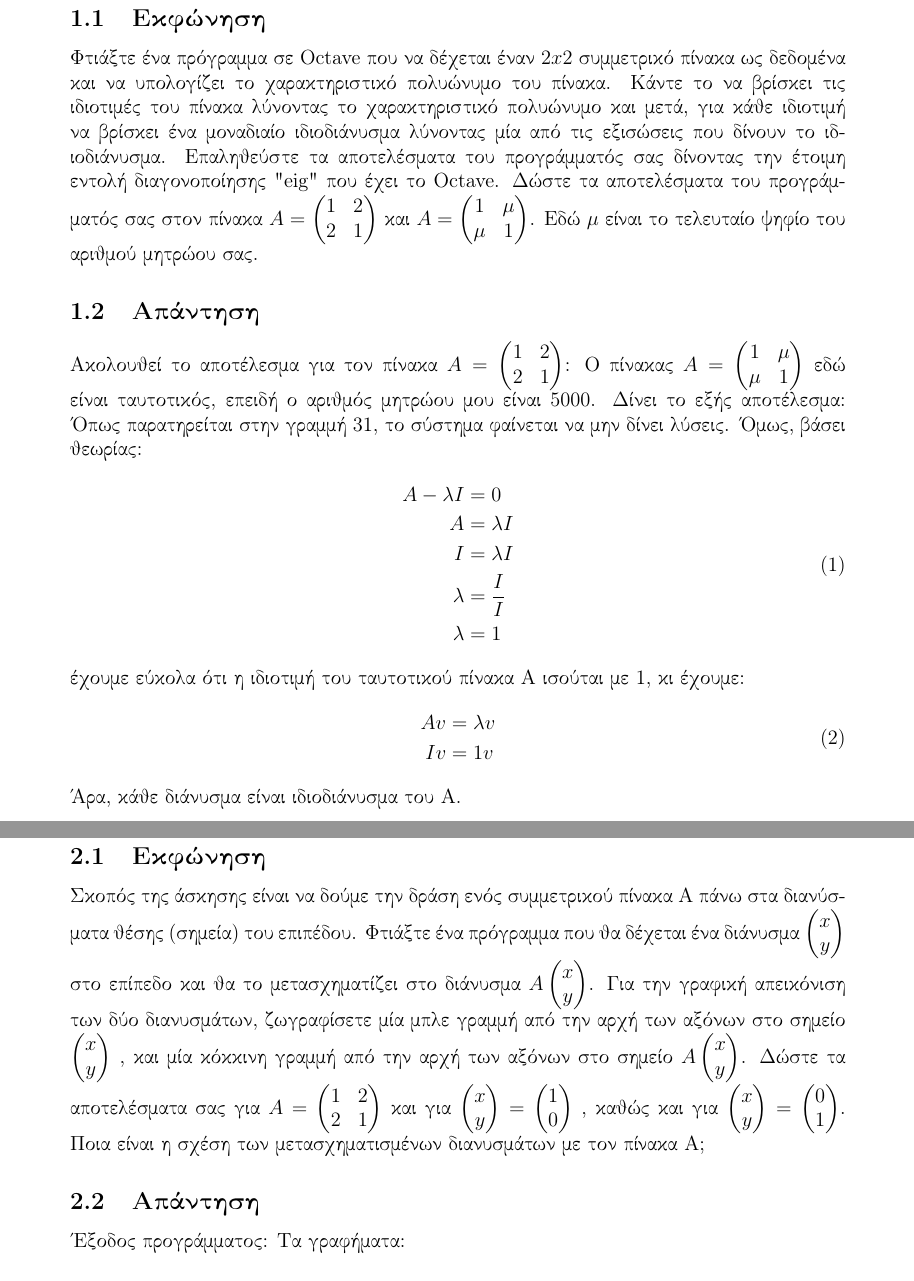
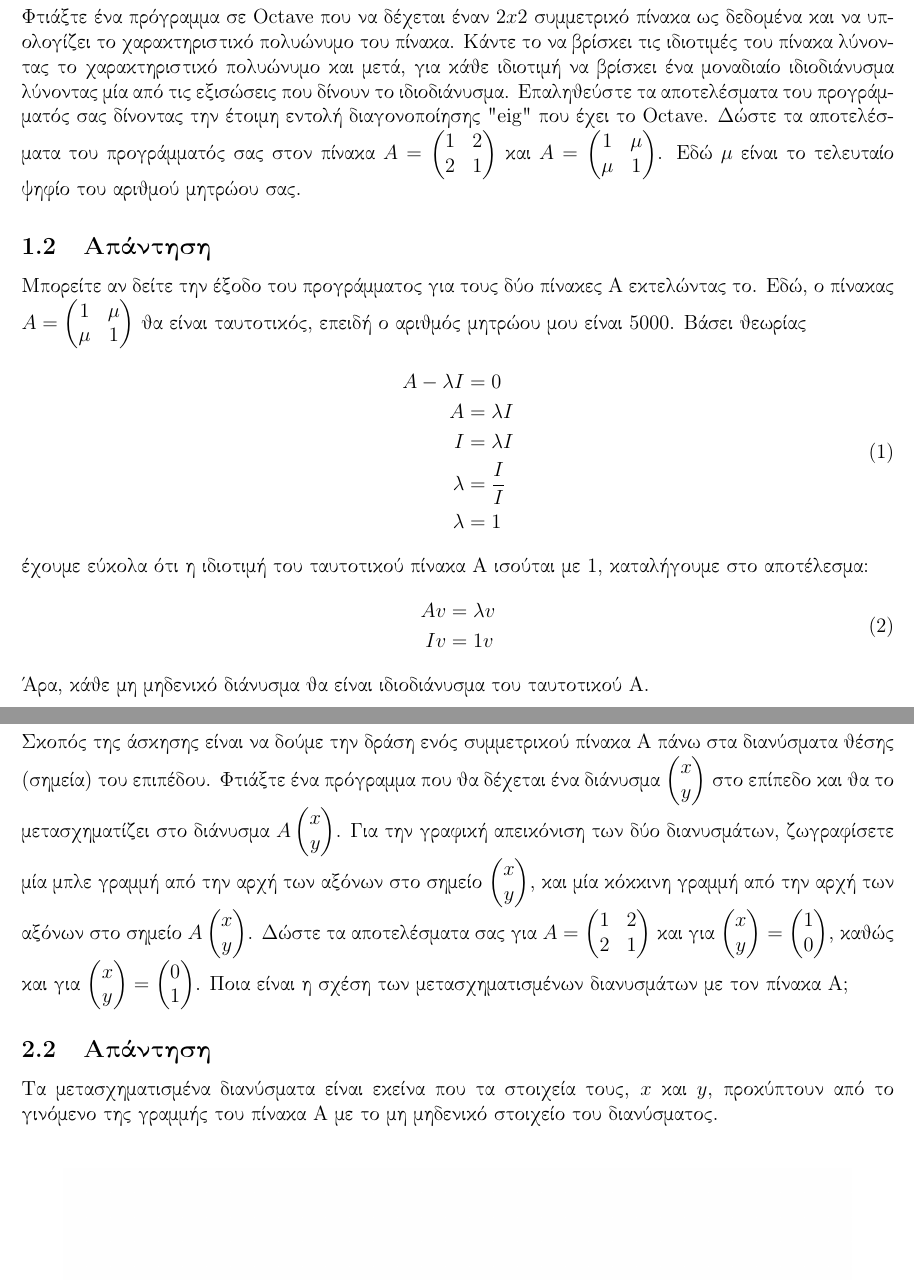
Before and after one commit to mikezamayias/glowing-sniffle, a LaTeX document (Linear Algebra/Project 1/Project 1.tex): two parts of pages 3 and 4 of 7 before the commit and two parts of pages 3 and 4 of 6 after it, joined at a grey line, cut at the place of the change. Compiled offline with pdfLaTeX.

Commit message:
some small changes and updated with task 1 and 2

```diff
--- a/Linear Algebra/Project 1/Project 1.tex
+++ b/Linear Algebra/Project 1/Project 1.tex
@@ -1,5 +1,5 @@
 \documentclass[a4paper,12pt]{article}
-\usepackage[margin=2.5cm]{geometry}
+\usepackage[margin=1.5cm]{geometry}
 \usepackage[greek,english]{babel}
 \usepackage[LGR, T1]{fontenc}
 \usepackage[utf8]{inputenc}
@@ -71,23 +71,13 @@ $ και $
 	\end{pmatrix}
 $. Εδώ ${\mu}$ είναι το τελευταίο ψηφίο του αριθμού μητρώου σας.
 \subsection{Απάντηση}
-Ακολουθεί το αποτέλεσμα για τον πίνακα $
-	A=\begin{pmatrix}
-		1 & 2 \\
-		2 & 1
-	\end{pmatrix}
-$:
-%	insert task 1 output
-Ο πίνακας $
+Μπορείτε αν δείτε την έξοδο του προγράμματος για τους δύο πίνακες Α
+εκτελώντας το. Εδώ, ο πίνακας $
 	A=\begin{pmatrix}
 		1   & \mu \\
 		\mu & 1
 	\end{pmatrix}
-$ εδώ είναι ταυτοτικός, επειδή ο αριθμός μητρώου μου είναι 5000. Δίνει το εξής
-αποτέλεσμα:
-% "Task 1.m" output
-Όπως παρατηρείται στην γραμμή 31, το σύστημα φαίνεται να μην δίνει λύσεις. Όμως,
-βάσει θεωρίας:
+$ θα είναι ταυτοτικός, επειδή ο αριθμός μητρώου μου είναι 5000. Βάσει θεωρίας
 \begin{equation}
 	\begin{split}
 		A - \lambda I &= 0 \\
@@ -97,14 +87,15 @@ $ εδώ είναι ταυτοτικός, επειδή ο αριθμός μητ
 		\lambda & =1
 	\end{split}
 \end{equation}
-έχουμε εύκολα ότι η ιδιοτιμή του ταυτοτικού  πίνακα Α ισούται με 1, κι έχουμε:
+έχουμε εύκολα ότι η ιδιοτιμή του ταυτοτικού  πίνακα Α ισούται με 1,
+καταλήγουμε στο αποτέλεσμα:
 \begin{equation}
 	\begin{split}
 		A v &= \lambda v \\
 		I v&= 1 v \\
 	\end{split}
 \end{equation}
-Άρα, κάθε διάνυσμα είναι ιδιοδιάνυσμα του Α.
+Άρα, κάθε μη μηδενικό διάνυσμα θα είναι ιδιοδιάνυσμα του ταυτοτικού Α.
 \newpage\section{Άσκηση 2}
 \subsection{Εκφώνηση}
 Σκοπός της άσκησης είναι να δούμε την δράση ενός συμμετρικού πίνακα Α πάνω στα
@@ -155,6 +146,3 @@ $ , καθώς και για $
 	\end{pmatrix}
 $. Ποια είναι η σχέση των μετασχηματισμένων διανυσμάτων με τον πίνακα Α;
 \subsection{Απάντηση}
-Έξοδος προγράμματος:
-% "Task 2.m" output
-Τα γραφήματα:
@@ -170 +149,4 @@ $. Ποια είναι η σχέση των μετασχηματισμένων
-\end{figure}
+Τα μετασχηματισμένα διανύσματα είναι εκείνα που τα στοιχεία τους, $x$ και $y$,
+προκύπτουν από το γινόμενο της γραμμής του πίνακα Α με το μη μηδενικό στοιχείο
+του διανύσματος.
+\begin{center}
```
Also changed, not shown: Linear Algebra/Project 1/Project 1.tex (45 more changed lines).
